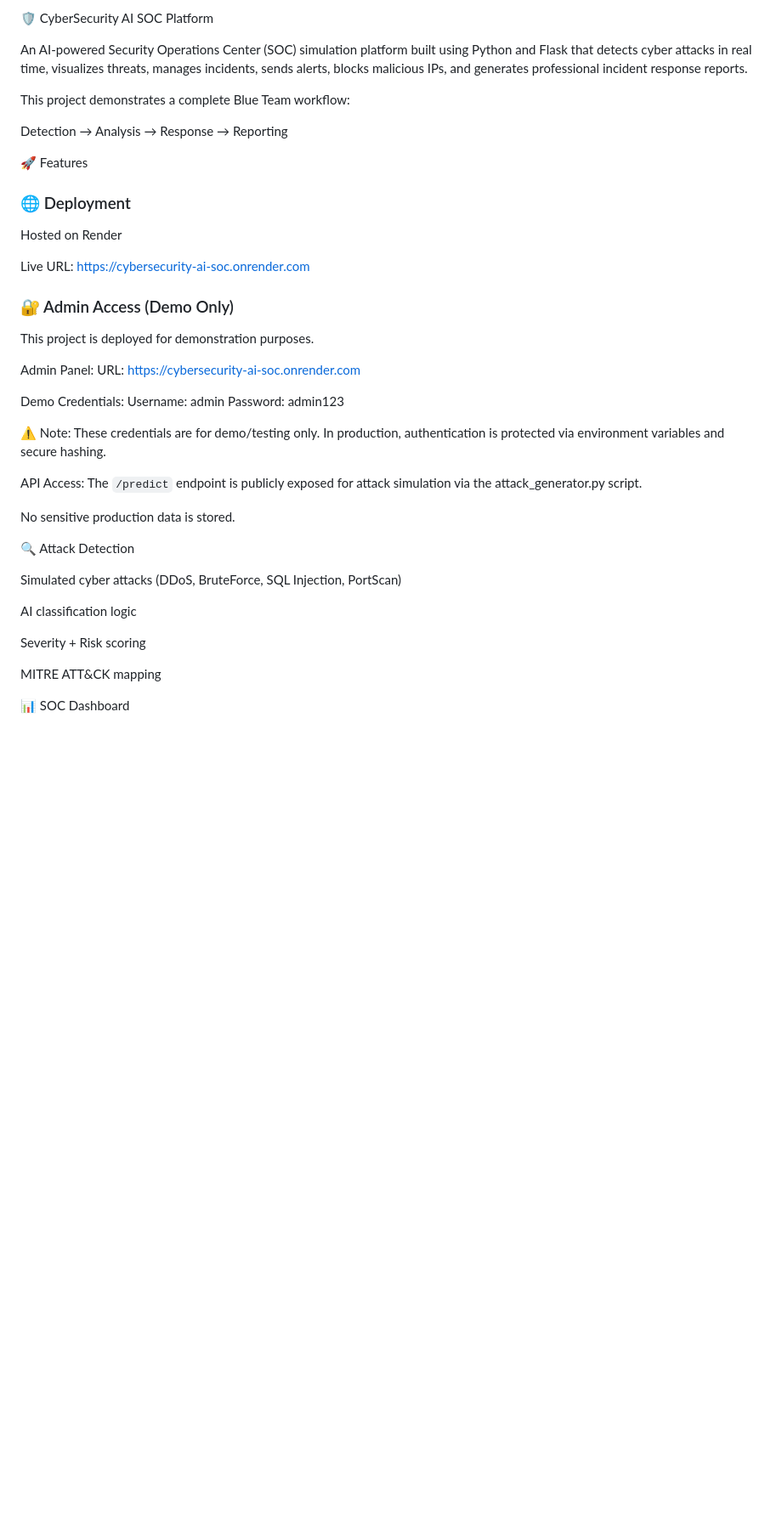
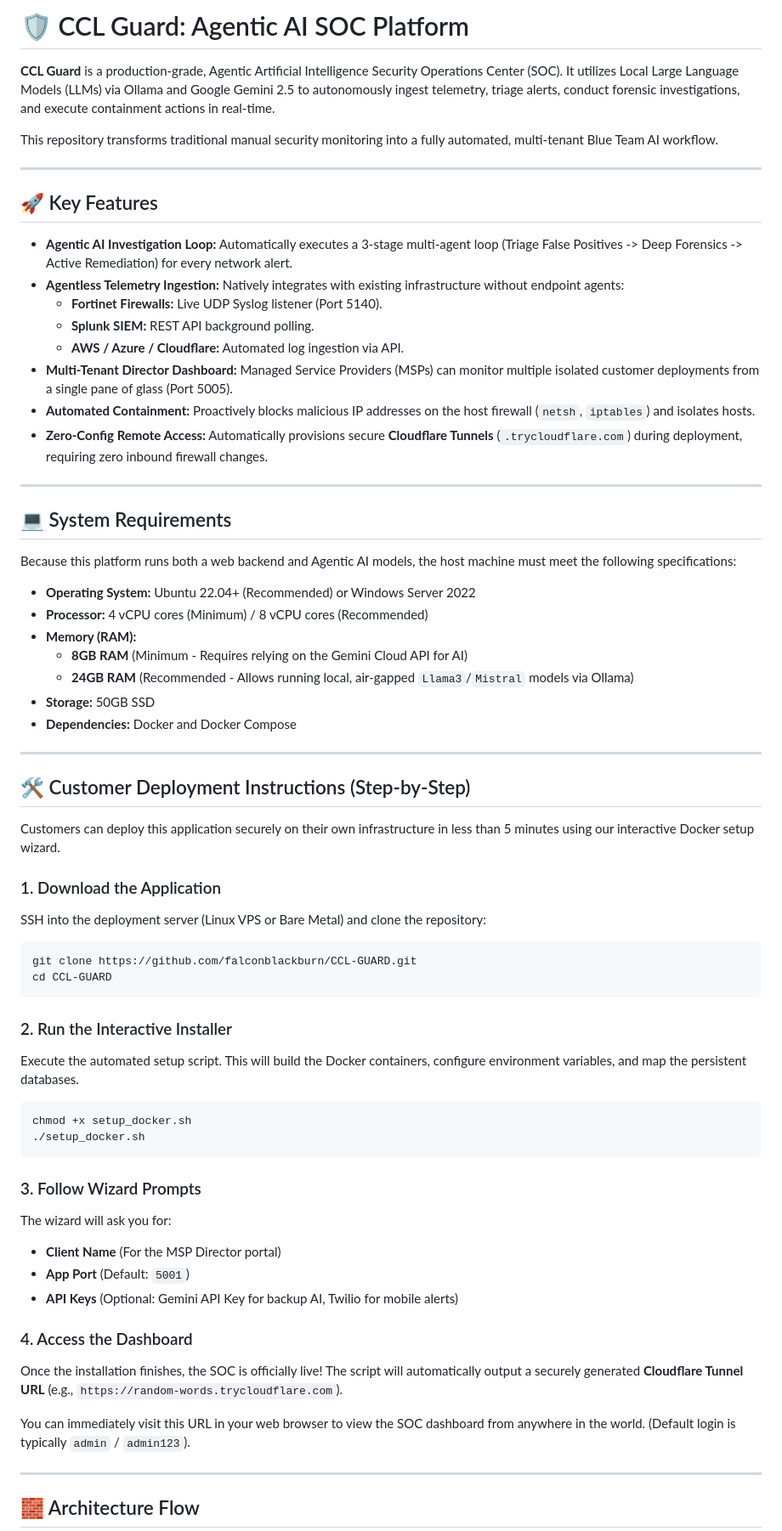
Before and after one commit to falconblackburn/CCL-GUARD, a Markdown page: README.md, the part around one of its changes. Shown at 85% size. GitHub-like rendering; blank space fills up the shorter version.

Commit message:
docs: Rewrite README with system requirements and deployment steps

````diff
--- a/README.md
+++ b/README.md
@@ -1,47 +1,68 @@
-🛡 CyberSecurity AI SOC Platform
+# 🛡️ CCL Guard: Agentic AI SOC Platform
 
-An AI-powered Security Operations Center (SOC) simulation platform built using Python and Flask that detects cyber attacks in real time, visualizes threats, manages incidents, sends alerts, blocks malicious IPs, and generates professional incident response reports.
+**CCL Guard** is a production-grade, Agentic Artificial Intelligence Security Operations Center (SOC). It utilizes Local Large Language Models (LLMs) via Ollama and Google Gemini 2.5 to autonomously ingest telemetry, triage alerts, conduct forensic investigations, and execute containment actions in real-time.
 
-This project demonstrates a complete Blue Team workflow:
+This repository transforms traditional manual security monitoring into a fully automated, multi-tenant Blue Team AI workflow.
 
-Detection → Analysis → Response → Reporting
+---
 
-🚀 Features
-### 🌐 Deployment
-Hosted on Render
+## 🚀 Key Features
 
-Live URL: https://cybersecurity-ai-soc.onrender.com
+- **Agentic AI Investigation Loop:** Automatically executes a 3-stage multi-agent loop (Triage False Positives -> Deep Forensics -> Active Remediation) for every network alert.
+- **Agentless Telemetry Ingestion:** Natively integrates with existing infrastructure without endpoint agents:
+  - **Fortinet Firewalls:** Live UDP Syslog listener (Port 5140).
+  - **Splunk SIEM:** REST API background polling.
+  - **AWS / Azure / Cloudflare:** Automated log ingestion via API.
+- **Multi-Tenant Director Dashboard:** Managed Service Providers (MSPs) can monitor multiple isolated customer deployments from a single pane of glass (Port 5005).
+- **Automated Containment:** Proactively blocks malicious IP addresses on the host firewall (`netsh`, `iptables`) and isolates hosts.
+- **Zero-Config Remote Access:** Automatically provisions secure **Cloudflare Tunnels** (`.trycloudflare.com`) during deployment, requiring zero inbound firewall changes.
 
-### 🔐 Admin Access (Demo Only)
+---
 
-This project is deployed for demonstration purposes.
+## 💻 System Requirements
 
-Admin Panel:
-URL: https://cybersecurity-ai-soc.onrender.com
+Because this platform runs both a web backend and Agentic AI models, the host machine must meet the following specifications:
 
-Demo Credentials:
-Username: admin
-Password: admin123
+- **Operating System:** Ubuntu 22.04+ (Recommended) or Windows Server 2022
+- **Processor:** 4 vCPU cores (Minimum) / 8 vCPU cores (Recommended)
+- **Memory (RAM):**
+  - **8GB RAM** (Minimum - Requires relying on the Gemini Cloud API for AI)
+  - **24GB RAM** (Recommended - Allows running local, air-gapped `Llama3`/`Mistral` models via Ollama)
+- **Storage:** 50GB SSD
+- **Dependencies:** Docker and Docker Compose
 
-⚠️ Note:
-These credentials are for demo/testing only.
-In production, authentication is protected via environment variables and secure hashing.
+---
 
-API Access:
-The `/predict` endpoint is publicly exposed for attack simulation via the attack_generator.py script.
+## 🛠️ Customer Deployment Instructions (Step-by-Step)
 
-No sensitive production data is stored.
+Customers can deploy this application securely on their own infrastructure in less than 5 minutes using our interactive Docker setup wizard.
 
+### 1. Download the Application
+SSH into the deployment server (Linux VPS or Bare Metal) and clone the repository:
+```bash
+git clone https://github.com/falconblackburn/CCL-GUARD.git
+cd CCL-GUARD
+```
 
-🔍 Attack Detection
+### 2. Run the Interactive Installer
+Execute the automated setup script. This will build the Docker containers, configure environment variables, and map the persistent databases.
+```bash
+chmod +x setup_docker.sh
+./setup_docker.sh
+```
 
-Simulated cyber attacks (DDoS, BruteForce, SQL Injection, PortScan)
+### 3. Follow Wizard Prompts
+The wizard will ask you for:
+- **Client Name** (For the MSP Director portal)
+- **App Port** (Default: `5001`)
+- **API Keys** (Optional: Gemini API Key for backup AI, Twilio for mobile alerts)
 
-AI classification logic
+### 4. Access the Dashboard
+Once the installation finishes, the SOC is officially live! The script will automatically output a securely generated **Cloudflare Tunnel URL** (e.g., `https://random-words.trycloudflare.com`).
 
-Severity + Risk scoring
+You can immediately visit this URL in your web browser to view the SOC dashboard from anywhere in the world. (Default login is typically `admin` / `admin123`).
 
-MITRE ATT&CK mapping
+---
 
-📊 SOC Dashboard
+## 🧱 Architecture Flow
 
````
Also changed, not shown: other parts of README.md (+11 -146 lines).
